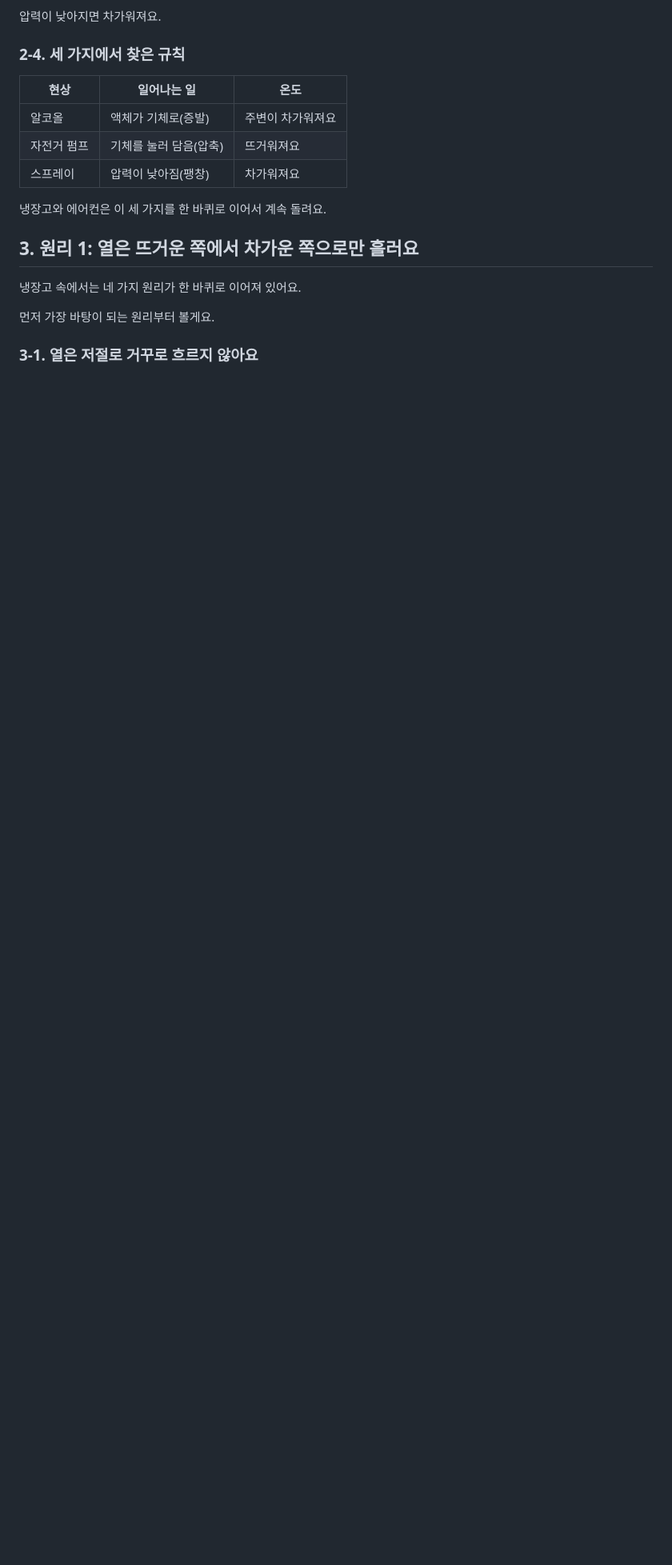
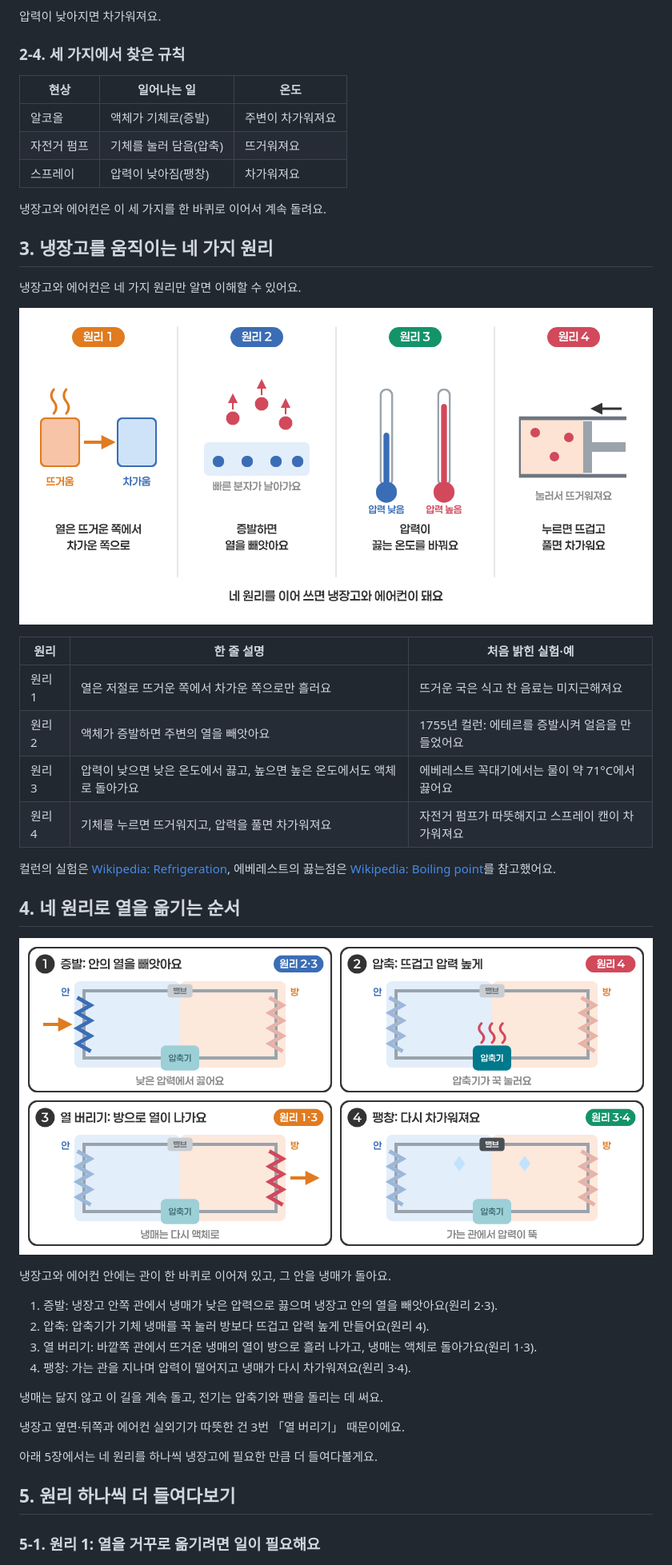
Before and after one commit to Duinho/ezenglab, a Markdown page: 생활 기기 110 냉장고와 에어컨/index.md, the part around one of its changes. Shown at 80% size. GitHub-like rendering; pictures changed too: 생활 기기 110 냉장고와 에어컨/p0_principles.png (added), 생활 기기 110 냉장고와 에어컨/p7_comic.png (added); folded sections open; blank space fills up the shorter version.

Commit message:
HA-110: 네 원리 요약 → 4컷 순서 → 원리별 깊이 구조로 다시 씀, 곁가지 정리(게시본 반영 전)
Co-Authored-By: Claude Opus 5.5 <noreply@anthropic.com>
Claude-Session: https://claude.ai/code/session_01DR6nsVNAeEXLhn9YQGXxtx

```diff
--- a/생활 기기 110 냉장고와 에어컨/index.md
+++ b/생활 기기 110 냉장고와 에어컨/index.md
@@ -94,13 +94,41 @@ summary: "냉장고와 에어컨은 차가움을 만드는 기계가 아니라,
 
 냉장고와 에어컨은 이 세 가지를 한 바퀴로 이어서 계속 돌려요.
 
-## 3. 원리 1: 열은 뜨거운 쪽에서 차가운 쪽으로만 흘러요
+## 3. 냉장고를 움직이는 네 가지 원리
 
-냉장고 속에서는 네 가지 원리가 한 바퀴로 이어져 있어요.
+냉장고와 에어컨은 네 가지 원리만 알면 이해할 수 있어요.
 
-먼저 가장 바탕이 되는 원리부터 볼게요.
+![냉장고를 움직이는 네 가지 원리](p0_principles.png)
 
-### 3-1. 열은 저절로 거꾸로 흐르지 않아요
+| 원리 | 한 줄 설명 | 처음 밝힌 실험·예 |
+| --- | --- | --- |
+| 원리 1 | 열은 저절로 뜨거운 쪽에서 차가운 쪽으로만 흘러요 | 뜨거운 국은 식고 찬 음료는 미지근해져요 |
+| 원리 2 | 액체가 증발하면 주변의 열을 빼앗아요 | 1755년 컬런: 에테르를 증발시켜 얼음을 만들었어요 |
+| 원리 3 | 압력이 낮으면 낮은 온도에서 끓고, 높으면 높은 온도에서도 액체로 돌아가요 | 에베레스트 꼭대기에서는 물이 약 71°C에서 끓어요 |
+| 원리 4 | 기체를 누르면 뜨거워지고, 압력을 풀면 차가워져요 | 자전거 펌프가 따뜻해지고 스프레이 캔이 차가워져요 |
+
+컬런의 실험은 [Wikipedia: Refrigeration](https://en.wikipedia.org/wiki/Refrigeration), 에베레스트의 끓는점은 [Wikipedia: Boiling point](https://en.wikipedia.org/wiki/Boiling_point)를 참고했어요.
+
+## 4. 네 원리로 열을 옮기는 순서
+
+![네 컷으로 보는 냉장고: 증발, 압축, 열 버리기, 팽창](p7_comic.png)
+
+냉장고와 에어컨 안에는 관이 한 바퀴로 이어져 있고, 그 안을 냉매가 돌아요.
+
+1. 증발: 냉장고 안쪽 관에서 냉매가 낮은 압력으로 끓으며 냉장고 안의 열을 빼앗아요(원리 2·3).
+2. 압축: 압축기가 기체 냉매를 꾹 눌러 방보다 뜨겁고 압력 높게 만들어요(원리 4).
+3. 열 버리기: 바깥쪽 관에서 뜨거운 냉매의 열이 방으로 흘러 나가고, 냉매는 액체로 돌아가요(원리 1·3).
+4. 팽창: 가는 관을 지나며 압력이 떨어지고 냉매가 다시 차가워져요(원리 3·4).
+
+냉매는 닳지 않고 이 길을 계속 돌고, 전기는 압축기와 팬을 돌리는 데 써요.
+
+냉장고 옆면·뒤쪽과 에어컨 실외기가 따뜻한 건 3번 「열 버리기」 때문이에요.
+
+아래 5장에서는 네 원리를 하나씩 냉장고에 필요한 만큼 더 들여다볼게요.
+
+## 5. 원리 하나씩 더 들여다보기
+
+### 5-1. 원리 1: 열을 거꾸로 옮기려면 일이 필요해요
 
 ![물을 위로 올리는 펌프와 열을 거꾸로 옮기는 냉장고](p1_pump.png)
 
```
Also changed, not shown: other parts of 생활 기기 110 냉장고와 에어컨/index.md (+55 -167 lines), 생활 기기 110 냉장고와 에어컨/p2_cullen.png (deleted).
